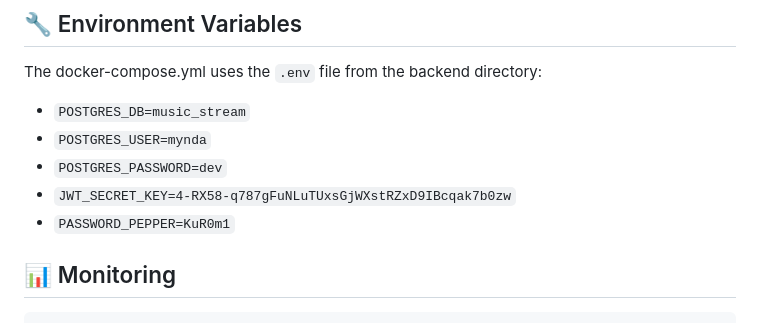
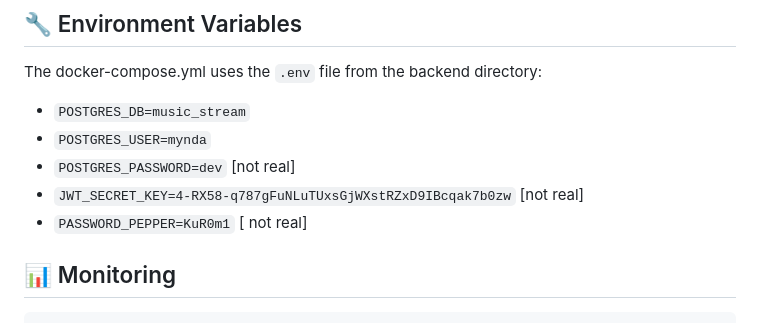
Before and after one commit to myndaaa/MusicPlayer-FastAPI, a Markdown page: backend/docker/README.md, the part around the change. Drawn GitHub-style.

```diff
--- a/backend/docker/README.md
+++ b/backend/docker/README.md
@@ -58,9 +58,9 @@ The docker-compose.yml uses the `.env` file from the backend directory:
 
 - `POSTGRES_DB=music_stream`
 - `POSTGRES_USER=mynda`
-- `POSTGRES_PASSWORD=dev`
-- `JWT_SECRET_KEY=4-RX58-q787gFuNLuTUxsGjWXstRZxD9IBcqak7b0zw`
-- `PASSWORD_PEPPER=KuR0m1`
+- `POSTGRES_PASSWORD=dev` [not real]
+- `JWT_SECRET_KEY=4-RX58-q787gFuNLuTUxsGjWXstRZxD9IBcqak7b0zw` [not real]
+- `PASSWORD_PEPPER=KuR0m1` [ not real]
 
 ## 📊 Monitoring
 
```
